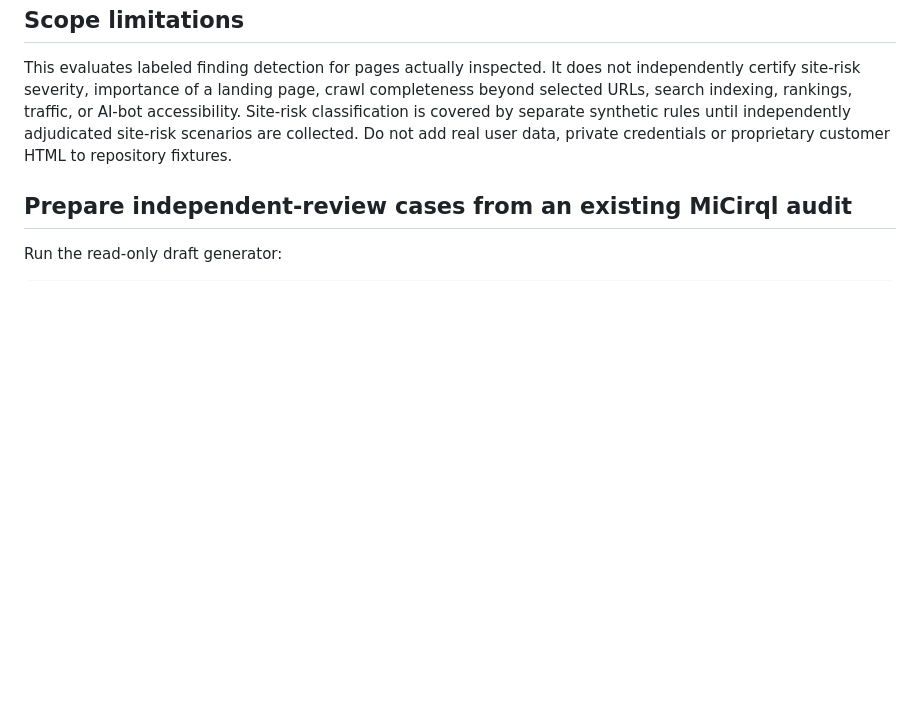
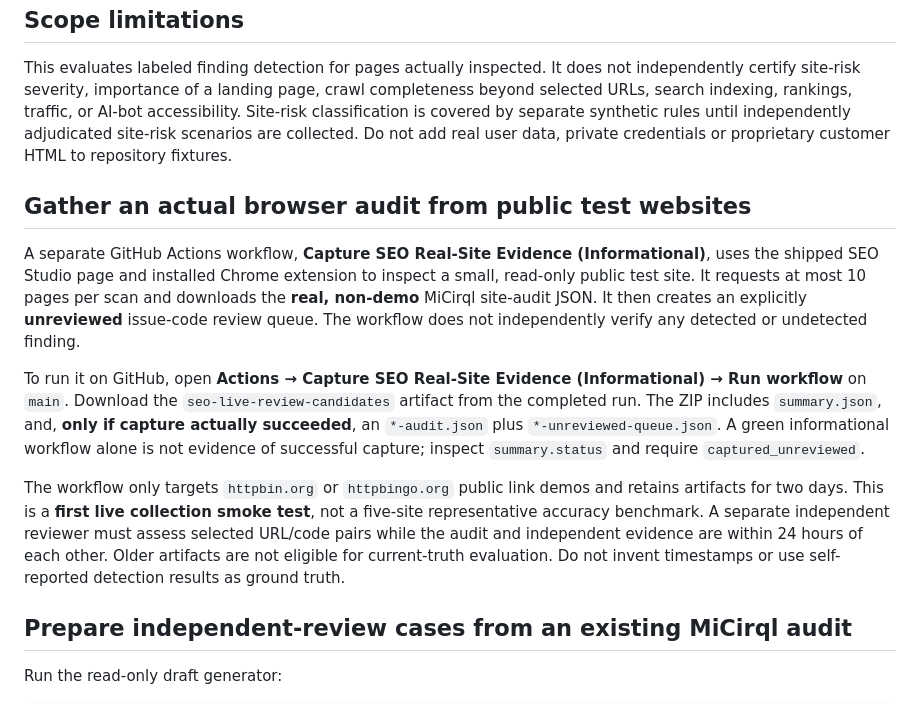
Before and after one commit to mkraja826/Export-micirql, a Markdown page: docs/seo-accuracy-benchmark.md, the part around the change. Drawn GitHub-style; blank space fills up the shorter version.

Commit message:
docs(seo): explain real-site audit evidence artifacts and independent-review boundary

```diff
--- a/docs/seo-accuracy-benchmark.md
+++ b/docs/seo-accuracy-benchmark.md
@@ -75,6 +75,14 @@ The uploaded Semrush overview reports Site Health 89%, 41 pages, two errors, 82
 
 This evaluates labeled finding detection for pages actually inspected. It does not independently certify site-risk severity, importance of a landing page, crawl completeness beyond selected URLs, search indexing, rankings, traffic, or AI-bot accessibility. Site-risk classification is covered by separate synthetic rules until independently adjudicated site-risk scenarios are collected. Do not add real user data, private credentials or proprietary customer HTML to repository fixtures.
 
+## Gather an actual browser audit from public test websites
+
+A separate GitHub Actions workflow, **Capture SEO Real-Site Evidence (Informational)**, uses the shipped SEO Studio page and installed Chrome extension to inspect a small, read-only public test site. It requests at most 10 pages per scan and downloads the **real, non-demo** MiCirql site-audit JSON. It then creates an explicitly **unreviewed** issue-code review queue. The workflow does not independently verify any detected or undetected finding.
+
+To run it on GitHub, open **Actions → Capture SEO Real-Site Evidence (Informational) → Run workflow** on `main`. Download the `seo-live-review-candidates` artifact from the completed run. The ZIP includes `summary.json`, and, **only if capture actually succeeded**, an `*-audit.json` plus `*-unreviewed-queue.json`. A green informational workflow alone is not evidence of successful capture; inspect `summary.status` and require `captured_unreviewed`.
+
+The workflow only targets `httpbin.org` or `httpbingo.org` public link demos and retains artifacts for two days. This is a **first live collection smoke test**, not a five-site representative accuracy benchmark. A separate independent reviewer must assess selected URL/code pairs while the audit and independent evidence are within 24 hours of each other. Older artifacts are not eligible for current-truth evaluation. Do not invent timestamps or use self-reported detection results as ground truth.
+
 ## Prepare independent-review cases from an existing MiCirql audit
 
 Run the read-only draft generator:
```
